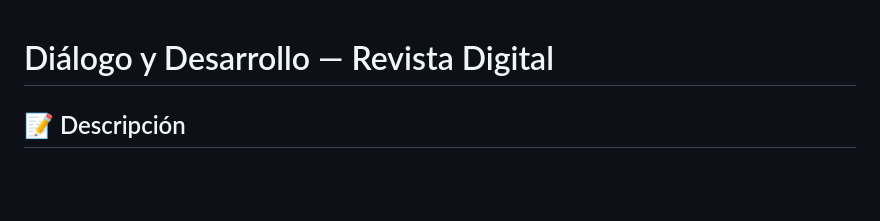
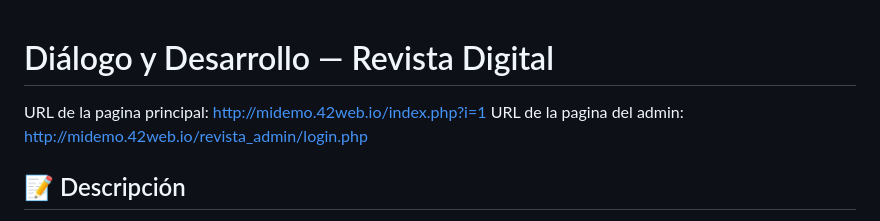
Before and after one commit to Ricardo1901Yabar/dialogo-y-desarrollo, a Markdown page: README.md, the part around the change. Rendered like a GitHub page; blank space fills up the shorter version.

```diff
--- a/README.md
+++ b/README.md
@@ -1,4 +1,7 @@
 # Diálogo y Desarrollo — Revista Digital
+
+URL de la pagina principal: http://midemo.42web.io/index.php?i=1
+URL de la pagina del admin: http://midemo.42web.io/revista_admin/login.php
 
 ## 📝 Descripción
 
```
